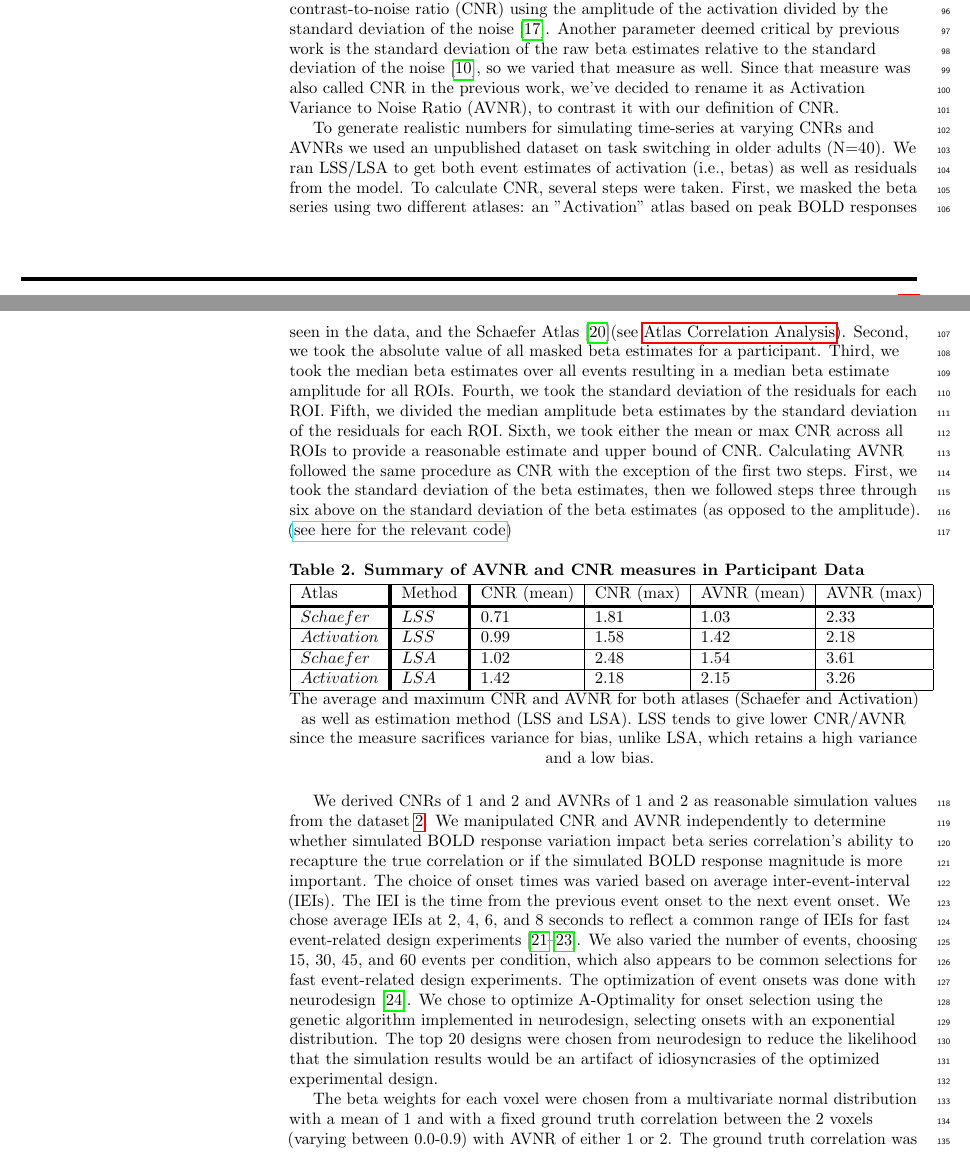
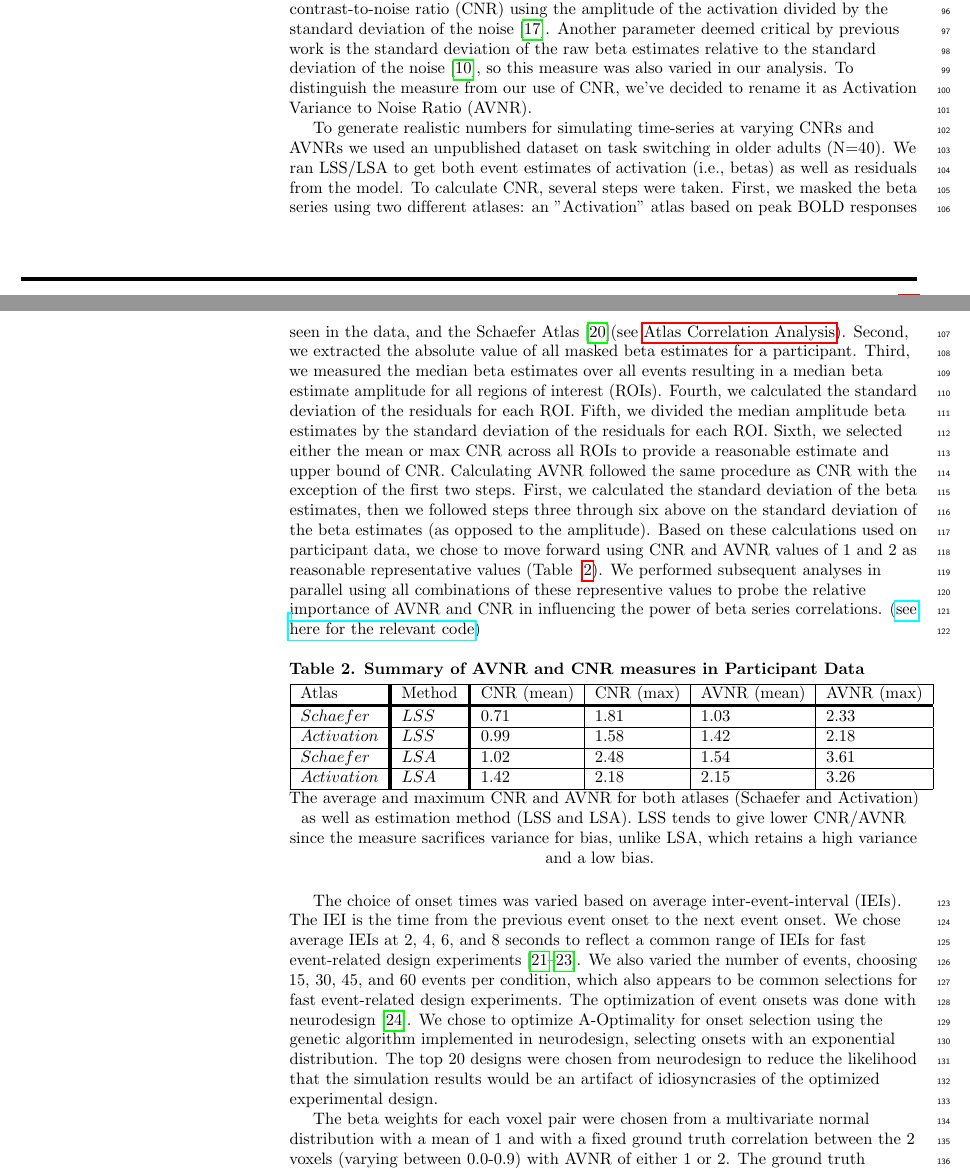
Before and after one commit to jdkent/Aim1Paper, a LaTeX document (aim1_paper.tex): two parts of pages 4 and 5 of 23, joined at a grey line, cut so that both start at the same text. Compiled offline with pdfLaTeX.

Commit message:
add balyssa edits to methods section

```diff
--- a/aim1_paper.tex
+++ b/aim1_paper.tex
@@ -482,10 +482,9 @@ We varied the contrast-to-noise ratio (CNR) using the amplitude of the activatio
 divided by the standard deviation of the noise~\cite{Welvaert2013a}.
 Another parameter deemed critical by previous work is the standard deviation
 of the raw beta estimates relative to the standard deviation of the noise~\cite{Abdulrahman2016},
-so we varied that measure as well.
-Since that measure was also called CNR in the previous work,
-we've decided to rename it as Activation Variance to Noise Ratio (AVNR), to
-contrast it with our definition of CNR.
+so this measure was also varied in our analysis.
+To distinguish the measure from our use of CNR,
+we've decided to rename it as Activation Variance to Noise Ratio (AVNR).
 
 To generate realistic numbers for simulating time-series at varying CNRs and AVNRs
 we used an unpublished dataset on task switching in older adults (N=40).
@@ -495,17 +494,21 @@ To calculate CNR, several steps were taken.
 First, we masked the beta series using two different atlases:
 an "Activation" atlas based on peak BOLD responses seen in the data,
 and the Schaefer Atlas\cite{Schaefer2017}(see \nameref{methods:atlas-corr-analysis}).
-Second, we took the absolute value of all masked beta estimates for a participant.
-Third, we took the median beta estimates over all events resulting
-in a median beta estimate amplitude for all ROIs.
-Fourth, we took the standard deviation of the residuals for each ROI.
+Second, we extracted the absolute value of all masked beta estimates for a participant.
+Third, we measured the median beta estimates over all events resulting
+in a median beta estimate amplitude for all regions of interest (ROIs).
+Fourth, we calculated the standard deviation of the residuals for each ROI.
 Fifth, we divided the median amplitude beta estimates by the standard deviation of the residuals
 for each ROI.
-Sixth, we took either the mean or max CNR across all ROIs to provide a reasonable estimate
+Sixth, we selected either the mean or max CNR across all ROIs to provide a reasonable estimate
 and upper bound of CNR.
 Calculating AVNR followed the same procedure as CNR with the exception of the first two steps.
-First, we took the standard deviation of the beta estimates, then we followed steps three through six above
+First, we calculated the standard deviation of the beta estimates, then we followed steps three through six above
 on the standard deviation of the beta estimates (as opposed to the amplitude).
+Based on these calculations used on participant data, we chose to move forward using CNR and
+AVNR values of 1 and 2 as reasonable representative values (Table ~\ref{table1}).
+We performed subsequent analyses in parallel using all combinations of these representive values to probe the relative importance of AVNR and CNR
+in influencing the power of beta series correlations.
 (\href{https://github.com/jdkent/BetaSeriesRealDataAnalysis/blob/90fafb5b83b2e1bfade61a9fb1a87f225efaa95f/nibsAnalysis/cnr_trial_variability.ipynb}{see here for the relevant code})
 
 \begin{table}[H]
@@ -529,10 +532,6 @@ variance for bias, unlike LSA, which retains a high variance and a low bias.
 \end{adjustwidth}
 \end{table}
 
-We derived CNRs of 1 and 2 and AVNRs of 1 and 2 as reasonable simulation values from the dataset~\ref{table1}.
-We manipulated CNR and AVNR independently to determine whether simulated BOLD response variation
-impact beta series correlation's ability to recapture the true correlation or if the simulated BOLD
-response magnitude is more important.
 The choice of onset times was varied based on average inter-event-interval (IEIs).
 The IEI is the time from the previous event onset to the next event onset.
 We chose average IEIs at 2, 4, 6, and 8 seconds to reflect a common range of IEIs
@@ -546,7 +545,7 @@ The top 20 designs were chosen from neurodesign to reduce the likelihood
 that the simulation results would be an artifact of idiosyncrasies
 of the optimized experimental design.
 
-The beta weights for each voxel were chosen from a multivariate normal distribution
+The beta weights for each voxel pair were chosen from a multivariate normal distribution
 with a mean of 1 and with a fixed ground truth correlation between the 2 voxels
 (varying between 0.0-0.9) with AVNR of either 1 or 2.
 The ground truth correlation was varied to ensure the ground truth correlations were above
```
Also changed, not shown: aim1_paper.tex (24 more changed lines).
